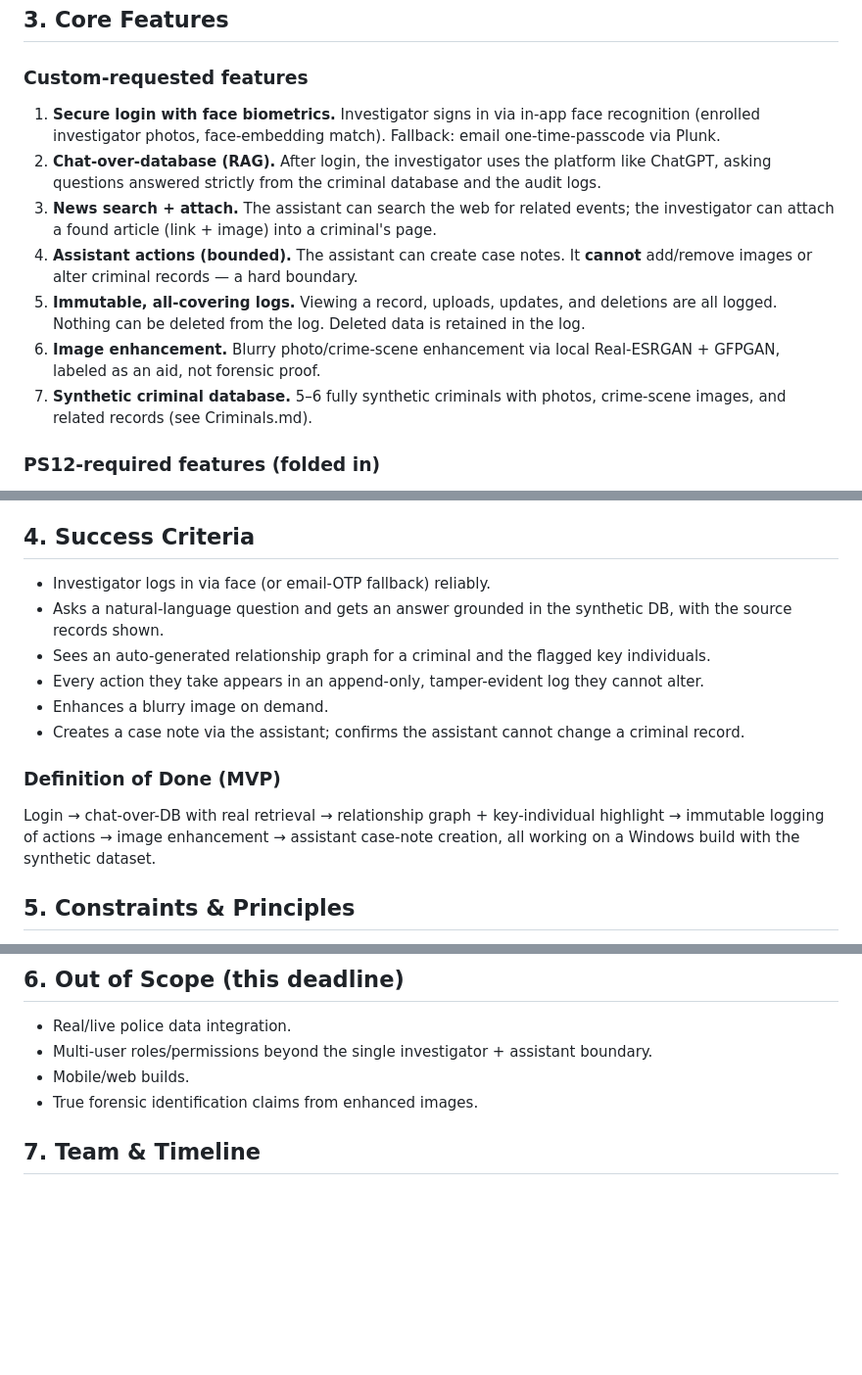
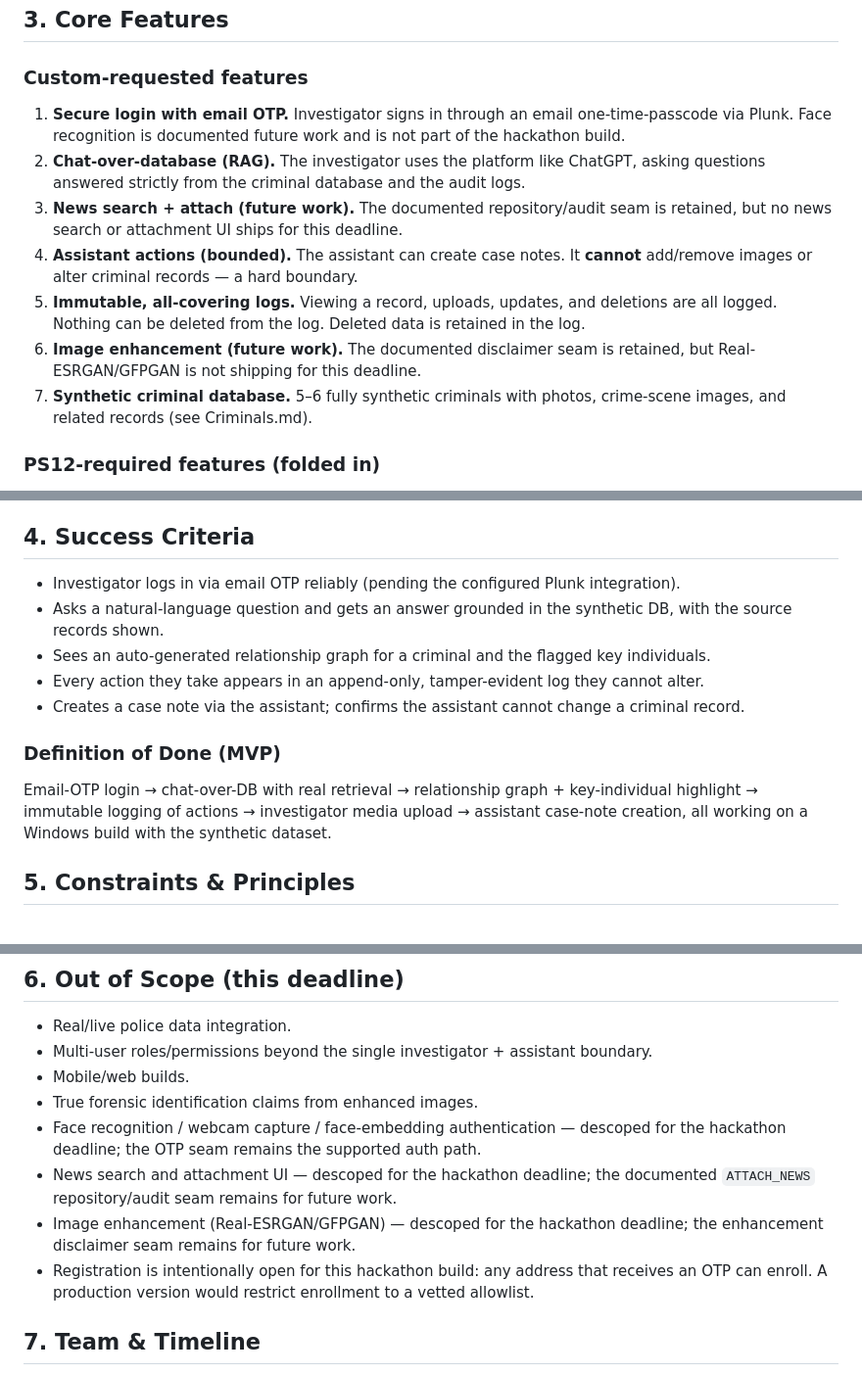
Before and after one commit to BlaZe08-Dev/Crime-Intel, a Markdown page: docs/PRD.md, 3 parts joined by grey strips. Shown at 98% size. Rendered like a GitHub page; blank space fills up the shorter version.

```diff
--- a/docs/PRD.md
+++ b/docs/PRD.md
@@ -19,12 +19,12 @@ CrimeIntel is a desktop tool for a private investigator that pulls this data tog
 ## 3. Core Features
 
 ### Custom-requested features
-1. **Secure login with face biometrics.** Investigator signs in via in-app face recognition (enrolled investigator photos, face-embedding match). Fallback: email one-time-passcode via Plunk.
-2. **Chat-over-database (RAG).** After login, the investigator uses the platform like ChatGPT, asking questions answered strictly from the criminal database and the audit logs.
-3. **News search + attach.** The assistant can search the web for related events; the investigator can attach a found article (link + image) into a criminal's page.
+1. **Secure login with email OTP.** Investigator signs in through an email one-time-passcode via Plunk. Face recognition is documented future work and is not part of the hackathon build.
+2. **Chat-over-database (RAG).** The investigator uses the platform like ChatGPT, asking questions answered strictly from the criminal database and the audit logs.
+3. **News search + attach (future work).** The documented repository/audit seam is retained, but no news search or attachment UI ships for this deadline.
 4. **Assistant actions (bounded).** The assistant can create case notes. It **cannot** add/remove images or alter criminal records — a hard boundary.
 5. **Immutable, all-covering logs.** Viewing a record, uploads, updates, and deletions are all logged. Nothing can be deleted from the log. Deleted data is retained in the log.
-6. **Image enhancement.** Blurry photo/crime-scene enhancement via local Real-ESRGAN + GFPGAN, labeled as an aid, not forensic proof.
+6. **Image enhancement (future work).** The documented disclaimer seam is retained, but Real-ESRGAN/GFPGAN is not shipping for this deadline.
 7. **Synthetic criminal database.** 5–6 fully synthetic criminals with photos, crime-scene images, and related records (see Criminals.md).
 
 ### PS12-required features (folded in)
@@ -37,15 +37,14 @@ CrimeIntel is a desktop tool for a private investigator that pulls this data tog
 
 ## 4. Success Criteria
 
-- Investigator logs in via face (or email-OTP fallback) reliably.
+- Investigator logs in via email OTP reliably (pending the configured Plunk integration).
 - Asks a natural-language question and gets an answer grounded in the synthetic DB, with the source records shown.
 - Sees an auto-generated relationship graph for a criminal and the flagged key individuals.
 - Every action they take appears in an append-only, tamper-evident log they cannot alter.
-- Enhances a blurry image on demand.
 - Creates a case note via the assistant; confirms the assistant cannot change a criminal record.
 
 ### Definition of Done (MVP)
-Login → chat-over-DB with real retrieval → relationship graph + key-individual highlight → immutable logging of actions → image enhancement → assistant case-note creation, all working on a Windows build with the synthetic dataset.
+Email-OTP login → chat-over-DB with real retrieval → relationship graph + key-individual highlight → immutable logging of actions → investigator media upload → assistant case-note creation, all working on a Windows build with the synthetic dataset.
 
 ## 5. Constraints & Principles
 
@@ -61,6 +60,10 @@ Login → chat-over-DB with real retrieval → relationship graph + key-individu
 - Multi-user roles/permissions beyond the single investigator + assistant boundary.
 - Mobile/web builds.
 - True forensic identification claims from enhanced images.
+- Face recognition / webcam capture / face-embedding authentication — descoped for the hackathon deadline; the OTP seam remains the supported auth path.
+- News search and attachment UI — descoped for the hackathon deadline; the documented `ATTACH_NEWS` repository/audit seam remains for future work.
+- Image enhancement (Real-ESRGAN/GFPGAN) — descoped for the hackathon deadline; the enhancement disclaimer seam remains for future work.
+- Registration is intentionally open for this hackathon build: any address that receives an OTP can enroll. A production version would restrict enrollment to a vetted allowlist.
 
 ## 7. Team & Timeline
 
```
Also changed, not shown: other parts of docs/PRD.md (+1 -1 lines), docs/Tracker.md (+29 -19 lines).
